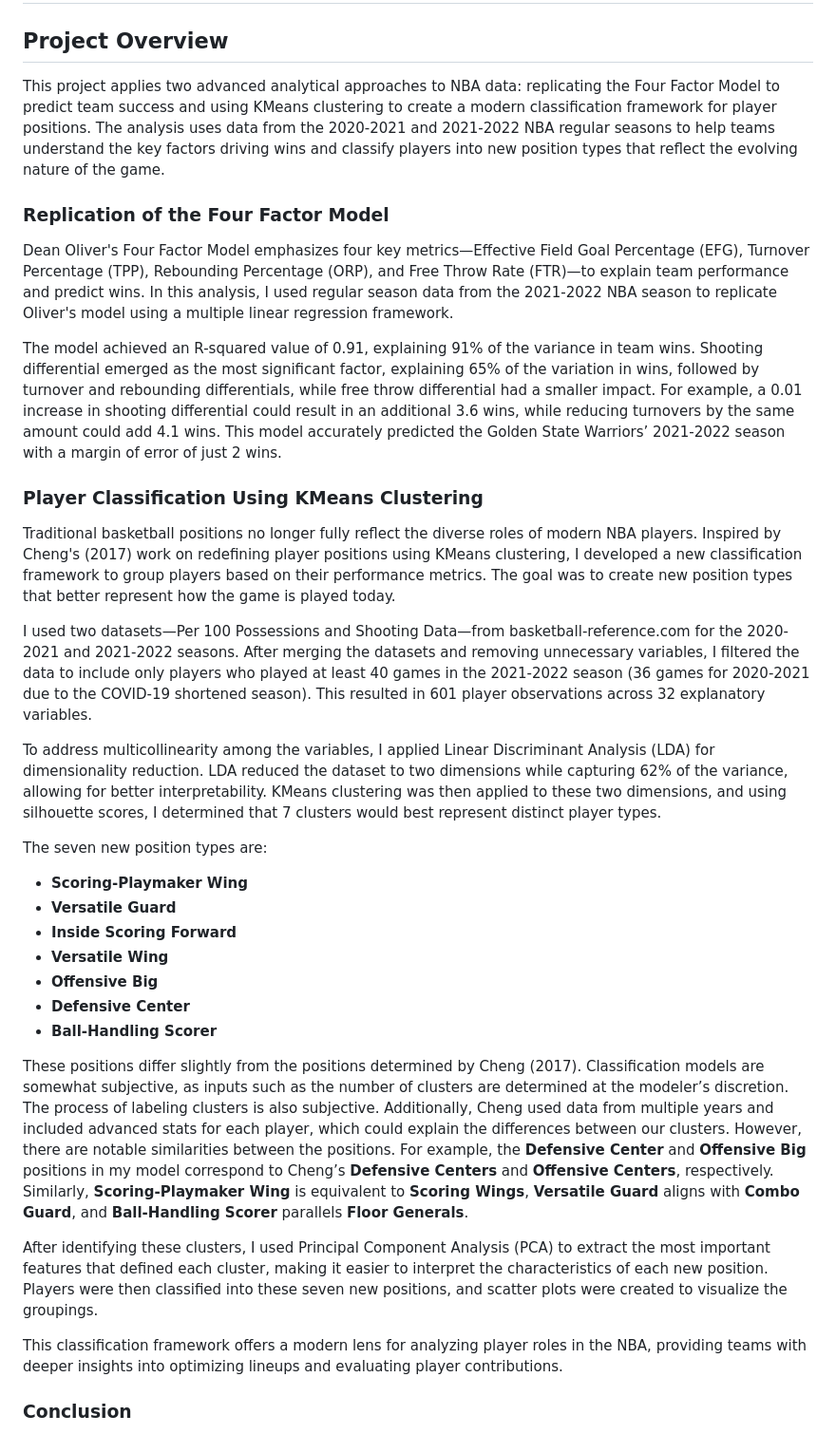
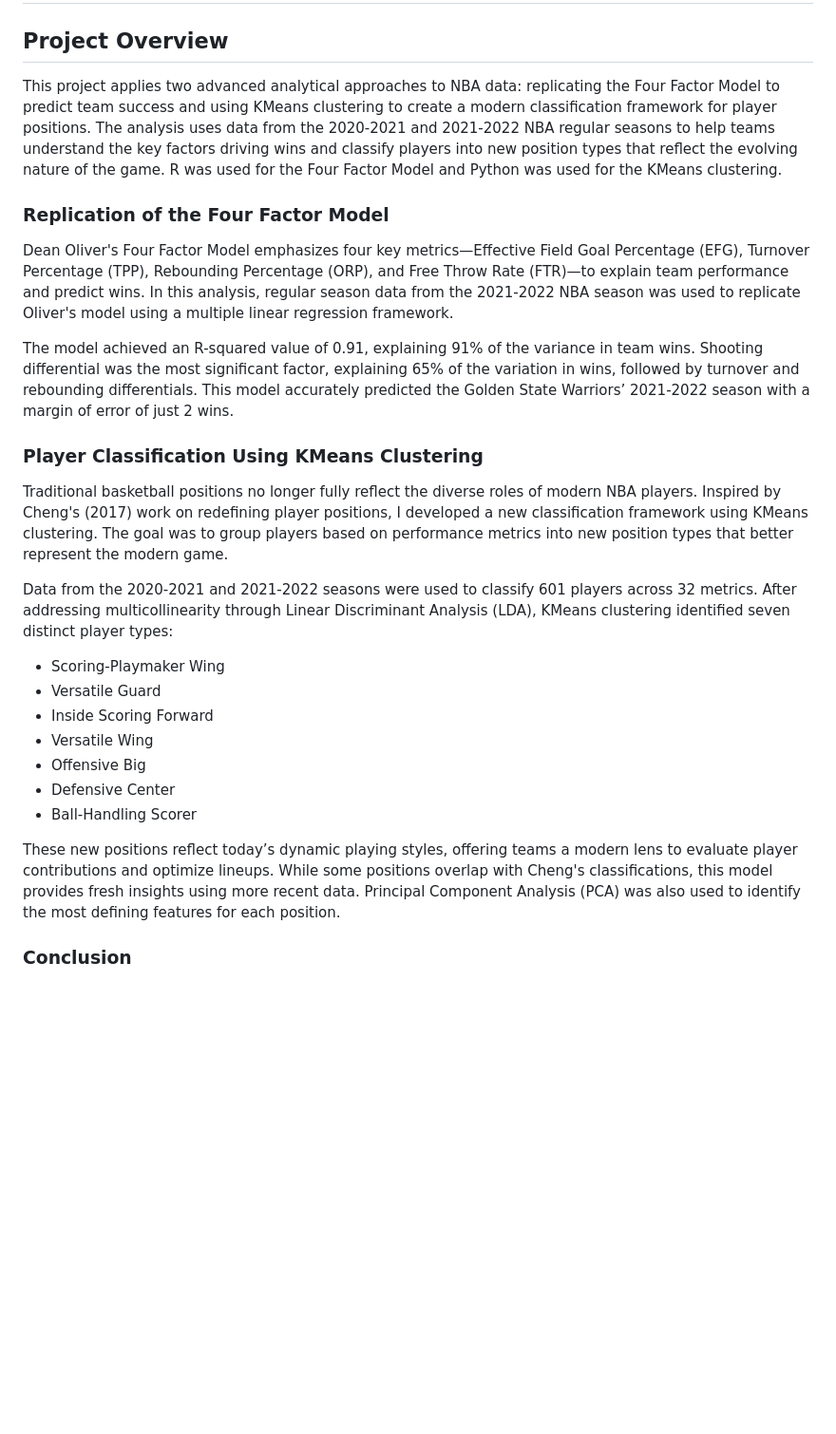
Before and after one commit to scottjue21/MSDS-456, a Markdown page: Assignment 2 (Classification Models For NBA Team Construction and Player Types)/README.md, the part around the change printed below. Shown: that part at 95% size. GitHub-like rendering; blank space fills up the shorter version.

```diff
--- a/Assignment 2 (Classification Models For NBA Team Construction and Player Types)/README.md
+++ b/Assignment 2 (Classification Models For NBA Team Construction and Player Types)/README.md
@@ -2,33 +2,25 @@
 
 ## Project Overview
 
-This project applies two advanced analytical approaches to NBA data: replicating the Four Factor Model to predict team success and using KMeans clustering to create a modern classification framework for player positions. The analysis uses data from the 2020-2021 and 2021-2022 NBA regular seasons to help teams understand the key factors driving wins and classify players into new position types that reflect the evolving nature of the game.
+This project applies two advanced analytical approaches to NBA data: replicating the Four Factor Model to predict team success and using KMeans clustering to create a modern classification framework for player positions. The analysis uses data from the 2020-2021 and 2021-2022 NBA regular seasons to help teams understand the key factors driving wins and classify players into new position types that reflect the evolving nature of the game. R was used for the Four Factor Model and Python was used for the KMeans clustering.
 
 ### Replication of the Four Factor Model
-Dean Oliver's Four Factor Model emphasizes four key metrics—Effective Field Goal Percentage (EFG), Turnover Percentage (TPP), Rebounding Percentage (ORP), and Free Throw Rate (FTR)—to explain team performance and predict wins. In this analysis, I used regular season data from the 2021-2022 NBA season to replicate Oliver's model using a multiple linear regression framework.
+Dean Oliver's Four Factor Model emphasizes four key metrics—Effective Field Goal Percentage (EFG), Turnover Percentage (TPP), Rebounding Percentage (ORP), and Free Throw Rate (FTR)—to explain team performance and predict wins. In this analysis, regular season data from the 2021-2022 NBA season was used to replicate Oliver's model using a multiple linear regression framework.
 
-The model achieved an R-squared value of 0.91, explaining 91% of the variance in team wins. Shooting differential emerged as the most significant factor, explaining 65% of the variation in wins, followed by turnover and rebounding differentials, while free throw differential had a smaller impact. For example, a 0.01 increase in shooting differential could result in an additional 3.6 wins, while reducing turnovers by the same amount could add 4.1 wins. This model accurately predicted the Golden State Warriors’ 2021-2022 season with a margin of error of just 2 wins.
+The model achieved an R-squared value of 0.91, explaining 91% of the variance in team wins. Shooting differential was the most significant factor, explaining 65% of the variation in wins, followed by turnover and rebounding differentials. This model accurately predicted the Golden State Warriors’ 2021-2022 season with a margin of error of just 2 wins.
 
 ### Player Classification Using KMeans Clustering
-Traditional basketball positions no longer fully reflect the diverse roles of modern NBA players. Inspired by Cheng's (2017) work on redefining player positions using KMeans clustering, I developed a new classification framework to group players based on their performance metrics. The goal was to create new position types that better represent how the game is played today.
+Traditional basketball positions no longer fully reflect the diverse roles of modern NBA players. Inspired by Cheng's (2017) work on redefining player positions, I developed a new classification framework using KMeans clustering. The goal was to group players based on performance metrics into new position types that better represent the modern game.
 
-I used two datasets—Per 100 Possessions and Shooting Data—from basketball-reference.com for the 2020-2021 and 2021-2022 seasons. After merging the datasets and removing unnecessary variables, I filtered the data to include only players who played at least 40 games in the 2021-2022 season (36 games for 2020-2021 due to the COVID-19 shortened season). This resulted in 601 player observations across 32 explanatory variables.
+Data from the 2020-2021 and 2021-2022 seasons were used to classify 601 players across 32 metrics. After addressing multicollinearity through Linear Discriminant Analysis (LDA), KMeans clustering identified seven distinct player types:
+- Scoring-Playmaker Wing
+- Versatile Guard
+- Inside Scoring Forward
+- Versatile Wing
+- Offensive Big
+- Defensive Center
+- Ball-Handling Scorer
 
-To address multicollinearity among the variables, I applied Linear Discriminant Analysis (LDA) for dimensionality reduction. LDA reduced the dataset to two dimensions while capturing 62% of the variance, allowing for better interpretability. KMeans clustering was then applied to these two dimensions, and using silhouette scores, I determined that 7 clusters would best represent distinct player types.
-
-The seven new position types are:
-- **Scoring-Playmaker Wing**
-- **Versatile Guard**
-- **Inside Scoring Forward**
-- **Versatile Wing**
-- **Offensive Big**
-- **Defensive Center**
-- **Ball-Handling Scorer**
-
-These positions differ slightly from the positions determined by Cheng (2017). Classification models are somewhat subjective, as inputs such as the number of clusters are determined at the modeler’s discretion. The process of labeling clusters is also subjective. Additionally, Cheng used data from multiple years and included advanced stats for each player, which could explain the differences between our clusters. However, there are notable similarities between the positions. For example, the **Defensive Center** and **Offensive Big** positions in my model correspond to Cheng’s **Defensive Centers** and **Offensive Centers**, respectively. Similarly, **Scoring-Playmaker Wing** is equivalent to **Scoring Wings**, **Versatile Guard** aligns with **Combo Guard**, and **Ball-Handling Scorer** parallels **Floor Generals**.
-
-After identifying these clusters, I used Principal Component Analysis (PCA) to extract the most important features that defined each cluster, making it easier to interpret the characteristics of each new position. Players were then classified into these seven new positions, and scatter plots were created to visualize the groupings.
-
-This classification framework offers a modern lens for analyzing player roles in the NBA, providing teams with deeper insights into optimizing lineups and evaluating player contributions.
+These new positions reflect today’s dynamic playing styles, offering teams a modern lens to evaluate player contributions and optimize lineups. While some positions overlap with Cheng's classifications, this model provides fresh insights using more recent data. Principal Component Analysis (PCA) was also used to identify the most defining features for each position.
 
 ### Conclusion
```
Also changed, not shown: other parts of Assignment 2 (Classification Models For NBA Team Construction and Player Types)/README.md (+1 -11 lines).
